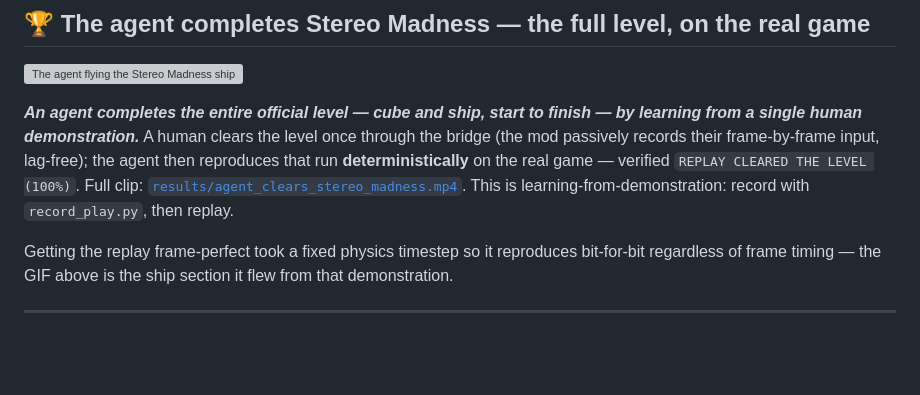
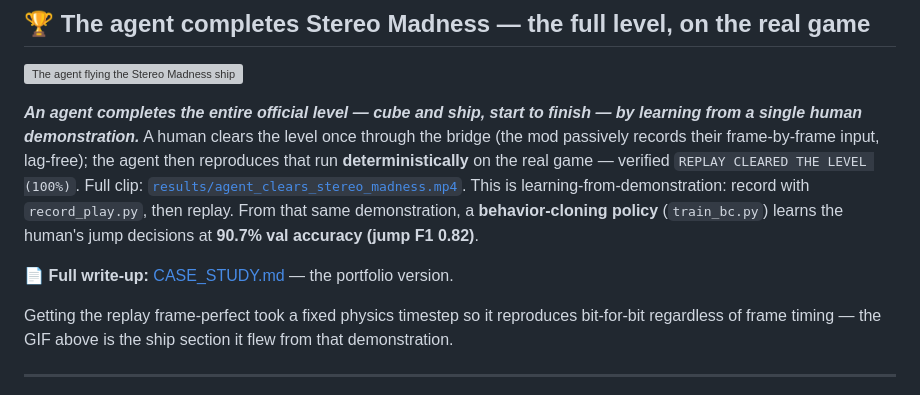
Before and after one commit to abs768/geometry-dash-rl, a Markdown page: README.md, the part around the change. Rendered like a GitHub page; blank space fills up the shorter version; grey boxes are pictures that could not be loaded.

```diff
--- a/README.md
+++ b/README.md
@@ -15,6 +15,10 @@ input, lag-free); the agent then reproduces that run **deterministically** on
 the real game — verified `REPLAY CLEARED THE LEVEL (100%)`. Full clip:
 [`results/agent_clears_stereo_madness.mp4`](results/agent_clears_stereo_madness.mp4).
 This is learning-from-demonstration: record with `record_play.py`, then replay.
+From that same demonstration, a **behavior-cloning policy** (`train_bc.py`)
+learns the human's jump decisions at **90.7% val accuracy (jump F1 0.82)**.
+
+**📄 Full write-up:** [CASE_STUDY.md](CASE_STUDY.md) — the portfolio version.
 
 Getting the replay frame-perfect took a fixed physics timestep so it reproduces
 bit-for-bit regardless of frame timing — the GIF above is the ship section it
```
Also changed, not shown: CASE_STUDY.md (added, +121 -0 lines).
